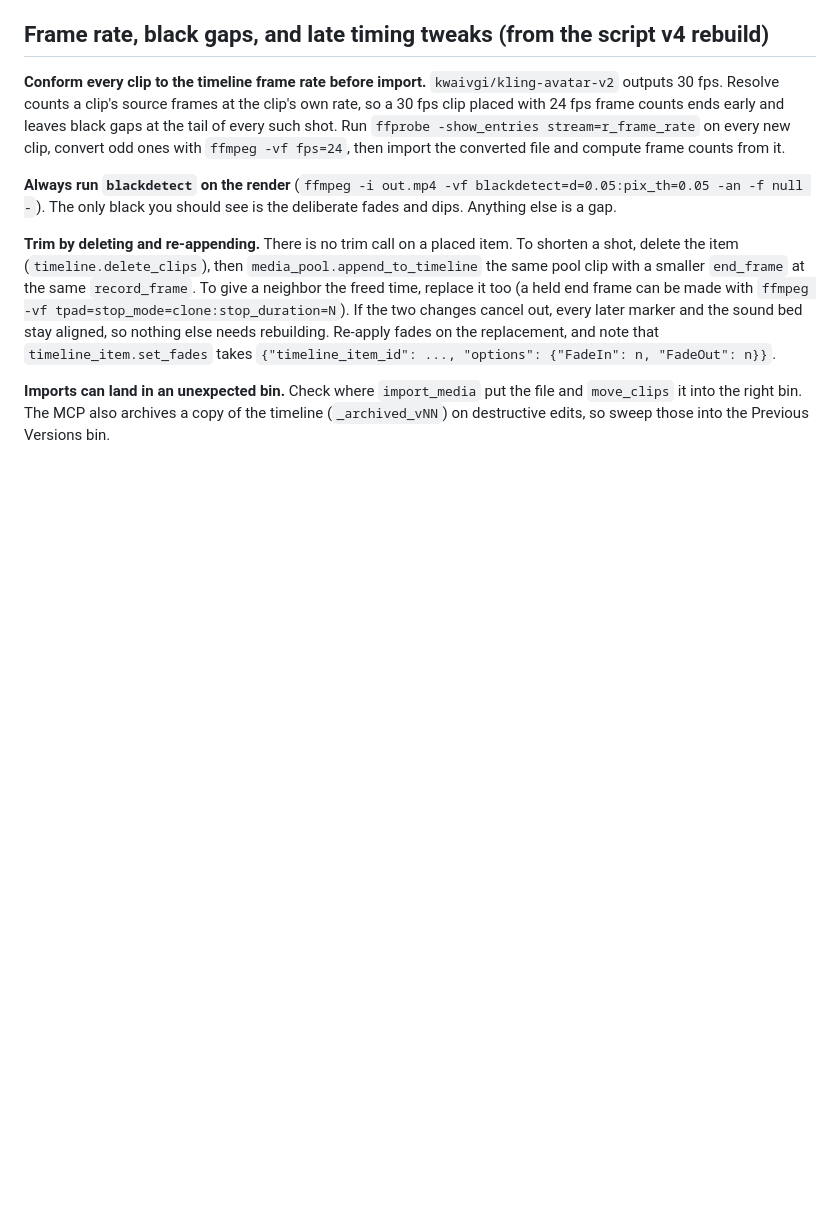
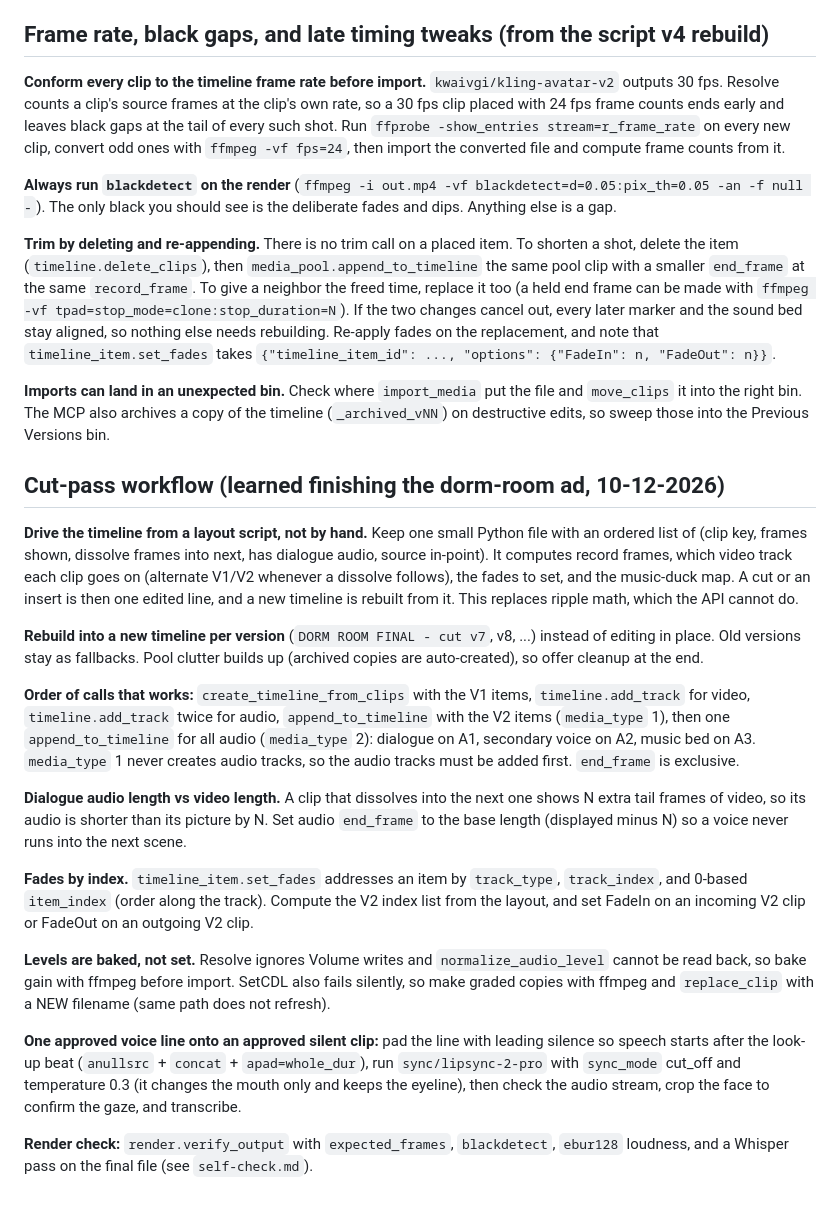
Before and after one commit to HaveMindHive/havemindvideo-skill, a Markdown page: references/davinci-resolve.md, the part around the change. Rendered like a GitHub page; blank space fills up the shorter version.

Commit message:
Add cut-pass workflow, layout-script approach, audio QA pitfalls, and edit-discipline rules from the dorm-room ad finish
Co-Authored-By: Claude Sonnet 5.5 <noreply@anthropic.com>

```diff
--- a/references/davinci-resolve.md
+++ b/references/davinci-resolve.md
@@ -265,3 +265,22 @@ Everything above covers what a simple ad or short-form assembly actually needs:
 **Trim by deleting and re-appending.** There is no trim call on a placed item. To shorten a shot, delete the item (`timeline.delete_clips`), then `media_pool.append_to_timeline` the same pool clip with a smaller `end_frame` at the same `record_frame`. To give a neighbor the freed time, replace it too (a held end frame can be made with `ffmpeg -vf tpad=stop_mode=clone:stop_duration=N`). If the two changes cancel out, every later marker and the sound bed stay aligned, so nothing else needs rebuilding. Re-apply fades on the replacement, and note that `timeline_item.set_fades` takes `{"timeline_item_id": ..., "options": {"FadeIn": n, "FadeOut": n}}`.
 
 **Imports can land in an unexpected bin.** Check where `import_media` put the file and `move_clips` it into the right bin. The MCP also archives a copy of the timeline (`_archived_vNN`) on destructive edits, so sweep those into the Previous Versions bin.
+
+
+## Cut-pass workflow (learned finishing the dorm-room ad, 10-12-2026)
+
+**Drive the timeline from a layout script, not by hand.** Keep one small Python file with an ordered list of (clip key, frames shown, dissolve frames into next, has dialogue audio, source in-point). It computes record frames, which video track each clip goes on (alternate V1/V2 whenever a dissolve follows), the fades to set, and the music-duck map. A cut or an insert is then one edited line, and a new timeline is rebuilt from it. This replaces ripple math, which the API cannot do.
+
+**Rebuild into a new timeline per version** (`DORM ROOM FINAL - cut v7`, v8, ...) instead of editing in place. Old versions stay as fallbacks. Pool clutter builds up (archived copies are auto-created), so offer cleanup at the end.
+
+**Order of calls that works:** `create_timeline_from_clips` with the V1 items, `timeline.add_track` for video, `timeline.add_track` twice for audio, `append_to_timeline` with the V2 items (`media_type` 1), then one `append_to_timeline` for all audio (`media_type` 2): dialogue on A1, secondary voice on A2, music bed on A3. `media_type` 1 never creates audio tracks, so the audio tracks must be added first. `end_frame` is exclusive.
+
+**Dialogue audio length vs video length.** A clip that dissolves into the next one shows N extra tail frames of video, so its audio is shorter than its picture by N. Set audio `end_frame` to the base length (displayed minus N) so a voice never runs into the next scene.
+
+**Fades by index.** `timeline_item.set_fades` addresses an item by `track_type`, `track_index`, and 0-based `item_index` (order along the track). Compute the V2 index list from the layout, and set FadeIn on an incoming V2 clip or FadeOut on an outgoing V2 clip.
+
+**Levels are baked, not set.** Resolve ignores Volume writes and `normalize_audio_level` cannot be read back, so bake gain with ffmpeg before import. SetCDL also fails silently, so make graded copies with ffmpeg and `replace_clip` with a NEW filename (same path does not refresh).
+
+**One approved voice line onto an approved silent clip:** pad the line with leading silence so speech starts after the look-up beat (`anullsrc` + `concat` + `apad=whole_dur`), run `sync/lipsync-2-pro` with `sync_mode` cut_off and temperature 0.3 (it changes the mouth only and keeps the eyeline), then check the audio stream, crop the face to confirm the gaze, and transcribe.
+
+**Render check:** `render.verify_output` with `expected_frames`, `blackdetect`, `ebur128` loudness, and a Whisper pass on the final file (see `self-check.md`).
```
Also changed, not shown: SKILL.md (+3 -0 lines), references/self-check.md (+7 -0 lines).
